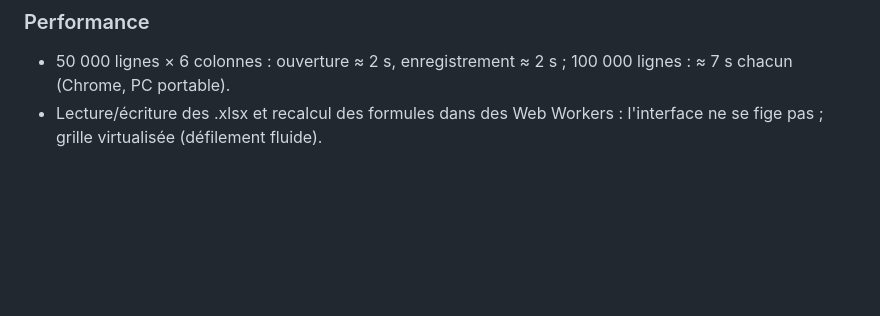
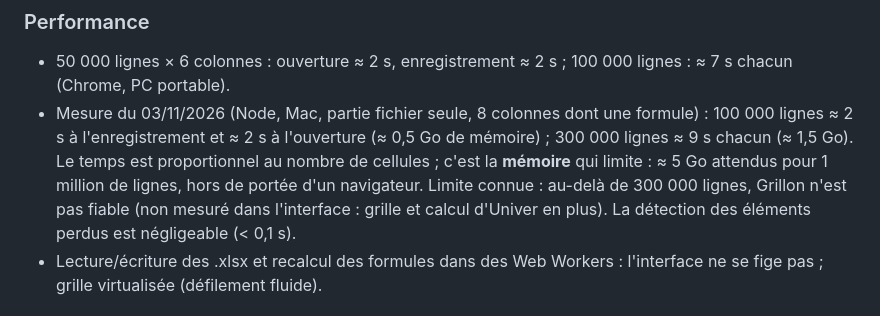
Before and after one commit to paulbachmann13/grillon, a Markdown page: docs/FONCTIONNALITES.md, the part around the change. GitHub-like rendering; blank space fills up the shorter version.

Commit message:
docs: mesures d'ouverture et d'enregistrement sur 100 000 et 300 000 lignes
Co-Authored-By: Claude Sonnet 5.5 <noreply@anthropic.com>

```diff
--- a/docs/FONCTIONNALITES.md
+++ b/docs/FONCTIONNALITES.md
@@ -101,6 +101,7 @@
 
 ### Performance
 - 50 000 lignes × 6 colonnes : ouverture ≈ 2 s, enregistrement ≈ 2 s ; 100 000 lignes : ≈ 7 s chacun (Chrome, PC portable).
+- Mesure du 03/11/2026 (Node, Mac, partie fichier seule, 8 colonnes dont une formule) : 100 000 lignes ≈ 2 s à l'enregistrement et ≈ 2 s à l'ouverture (≈ 0,5 Go de mémoire) ; 300 000 lignes ≈ 9 s chacun (≈ 1,5 Go). Le temps est proportionnel au nombre de cellules ; c'est la **mémoire** qui limite : ≈ 5 Go attendus pour 1 million de lignes, hors de portée d'un navigateur. Limite connue : au-delà de 300 000 lignes, Grillon n'est pas fiable (non mesuré dans l'interface : grille et calcul d'Univer en plus). La détection des éléments perdus est négligeable (< 0,1 s).
 - Lecture/écriture des .xlsx et recalcul des formules dans des Web Workers : l'interface ne se fige pas ; grille virtualisée (défilement fluide).
 
 ## Limites connues
```
